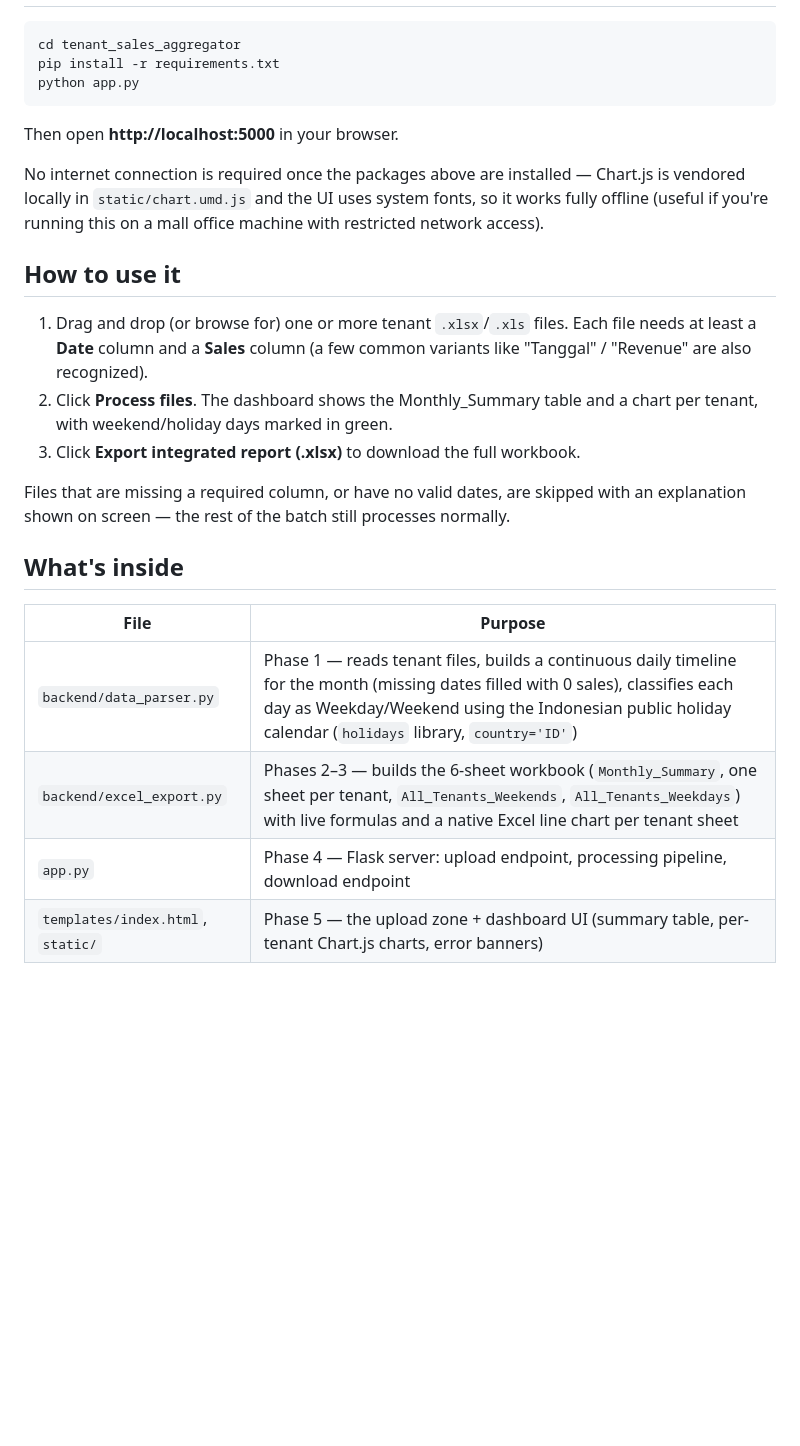
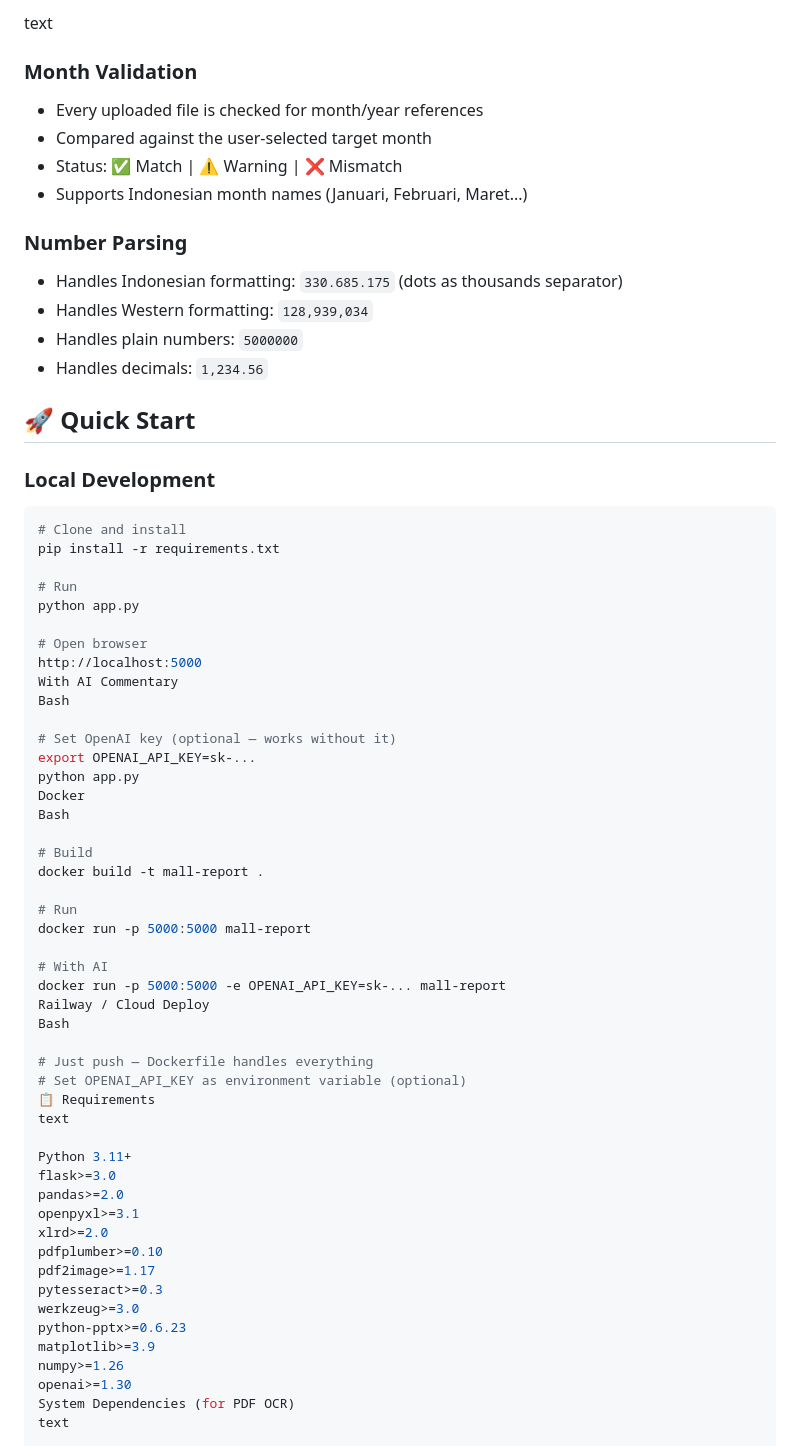
Before and after one commit to badaistracted/sales-aggregator-online, a Markdown page: README.md, the part around one of its changes. Rendered like a GitHub page; blank space fills up the shorter version.

Commit message:
new README.md
4:12PM 30/07/2026

````diff
--- a/README.md
+++ b/README.md
@@ -8,36 +153,69 @@ a formatted multi-tab Excel report plus an in-browser dashboard.
+text
+
+
+### Month Validation
+- Every uploaded file is checked for month/year references
+- Compared against the user-selected target month
+- Status: ✅ Match | ⚠️ Warning | ❌ Mismatch
+- Supports Indonesian month names (Januari, Februari, Maret...)
+
+### Number Parsing
+- Handles Indonesian formatting: `330.685.175` (dots as thousands separator)
+- Handles Western formatting: `128,939,034`
+- Handles plain numbers: `5000000`
+- Handles decimals: `1,234.56`
+
+## 🚀 Quick Start
+
+### Local Development
 
 ```bash
-cd tenant_sales_aggregator
+# Clone and install
 pip install -r requirements.txt
+
+# Run
 python app.py
-```
 
-Then open **http://localhost:5000** in your browser.
+# Open browser
+http://localhost:5000
+With AI Commentary
+Bash
 
-No internet connection is required once the packages above are installed —
-Chart.js is vendored locally in `static/chart.umd.js` and the UI uses system
-fonts, so it works fully offline (useful if you're running this on a mall
-office machine with restricted network access).
+# Set OpenAI key (optional — works without it)
+export OPENAI_API_KEY=sk-...
+python app.py
+Docker
+Bash
 
-## How to use it
+# Build
+docker build -t mall-report .
 
-1. Drag and drop (or browse for) one or more tenant `.xlsx`/`.xls` files.
-   Each file needs at least a **Date** column and a **Sales** column (a few
-   common variants like "Tanggal" / "Revenue" are also recognized).
-2. Click **Process files**. The dashboard shows the Monthly_Summary table
-   and a chart per tenant, with weekend/holiday days marked in green.
-3. Click **Export integrated report (.xlsx)** to download the full workbook.
+# Run
+docker run -p 5000:5000 mall-report
 
-Files that are missing a required column, or have no valid dates, are
-skipped with an explanation shown on screen — the rest of the batch still
-processes normally.
+# With AI
+docker run -p 5000:5000 -e OPENAI_API_KEY=sk-... mall-report
+Railway / Cloud Deploy
+Bash
 
-## What's inside
+# Just push — Dockerfile handles everything
+# Set OPENAI_API_KEY as environment variable (optional)
+📋 Requirements
+text
 
-| File | Purpose |
-|---|---|
-| `backend/data_parser.py` | Phase 1 — reads tenant files, builds a continuous daily timeline for the month (missing dates filled with 0 sales), classifies each day as Weekday/Weekend using the Indonesian public holiday calendar (`holidays` library, `country='ID'`) |
-| `backend/excel_export.py` | Phases 2–3 — builds the 6-sheet workbook (`Monthly_Summary`, one sheet per tenant, `All_Tenants_Weekends`, `All_Tenants_Weekdays`) with live formulas and a native Excel line chart per tenant sheet |
-| `app.py` | Phase 4 — Flask server: upload endpoint, processing pipeline, download endpoint |
-| `templates/index.html`, `static/` | Phase 5 — the upload zone + dashboard UI (summary table, per-tenant Chart.js charts, error banners) |
+Python 3.11+
+flask>=3.0
+pandas>=2.0
+openpyxl>=3.1
+xlrd>=2.0
+pdfplumber>=0.10
+pdf2image>=1.17
+pytesseract>=0.3
+werkzeug>=3.0
+python-pptx>=0.6.23
+matplotlib>=3.9
+numpy>=1.26
+openai>=1.30
+System Dependencies (for PDF OCR)
+text
 
````
Also changed, not shown: other parts of README.md (+176 -26 lines).
